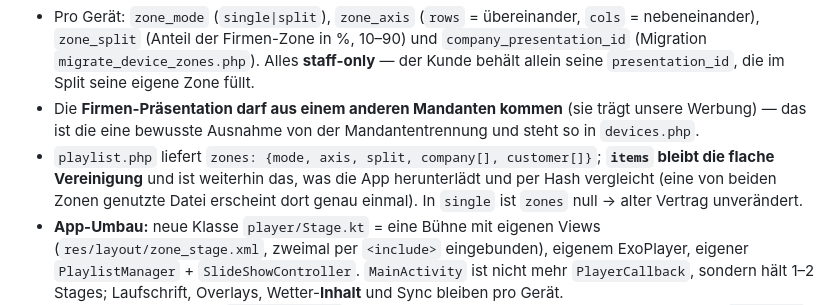
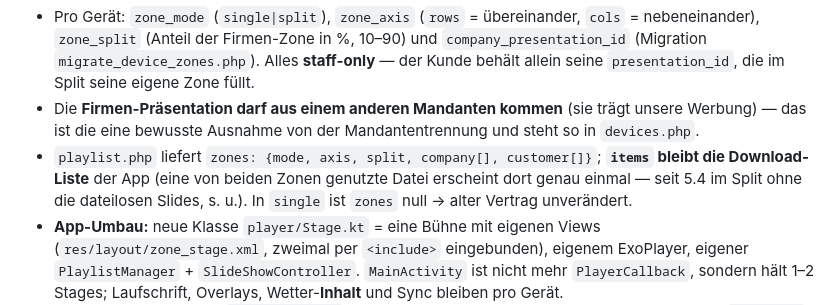
Before and after one commit to schroed99-art/teamworkShow, a Markdown page: HANDOFF.md, the part around the change. Drawn GitHub-style.

Commit message:
HANDOFF: 5.3-Zeile zu items an 5.4 angleichen (Download-Liste, im Split ohne dateilose Slides)
Co-Authored-By: Claude Opus 4.8 <noreply@anthropic.com>

```diff
--- a/HANDOFF.md
+++ b/HANDOFF.md
@@ -39,7 +39,7 @@ Geplant in 4 Schritten: **5.1 Multi-Format → 5.2 Mandanten-Self-Service → 5.
 **5.3 Bildschirm-Zonen — FERTIG (v1.0.37, am Emulator verifiziert).**
 - Pro Gerät: `zone_mode` (`single|split`), `zone_axis` (`rows` = übereinander, `cols` = nebeneinander), `zone_split` (Anteil der Firmen-Zone in %, 10–90) und `company_presentation_id` (Migration `migrate_device_zones.php`). Alles **staff-only** — der Kunde behält allein seine `presentation_id`, die im Split seine eigene Zone füllt.
 - Die **Firmen-Präsentation darf aus einem anderen Mandanten kommen** (sie trägt unsere Werbung) — das ist die eine bewusste Ausnahme von der Mandantentrennung und steht so in `devices.php`.
-- `playlist.php` liefert `zones: {mode, axis, split, company[], customer[]}`; **`items` bleibt die flache Vereinigung** und ist weiterhin das, was die App herunterlädt und per Hash vergleicht (eine von beiden Zonen genutzte Datei erscheint dort genau einmal). In `single` ist `zones` null → alter Vertrag unverändert.
+- `playlist.php` liefert `zones: {mode, axis, split, company[], customer[]}`; **`items` bleibt die Download-Liste** der App (eine von beiden Zonen genutzte Datei erscheint dort genau einmal — seit 5.4 im Split ohne die dateilosen Slides, s. u.). In `single` ist `zones` null → alter Vertrag unverändert.
 - **App-Umbau:** neue Klasse `player/Stage.kt` = eine Bühne mit eigenen Views (`res/layout/zone_stage.xml`, zweimal per `<include>` eingebunden), eigenem ExoPlayer, eigener `PlaylistManager` + `SlideShowController`. `MainActivity` ist nicht mehr `PlayerCallback`, sondern hält 1–2 Stages; Laufschrift, Overlays, Wetter-**Inhalt** und Sync bleiben pro Gerät.
   - **Achtung:** die IDs in `zone_stage.xml` sind pro Fenster **doppelt**. Immer über die Wurzel des `<include>` suchen (`stage.root.findViewById`), **nie** `Activity.findViewById` — sonst trifft man stumm die falsche Zone.
   - Im Zonenmodus scannt `PlaylistManager` den Medienordner **nicht** (`itemsProvider`): der Ordner ist geteilt, eine Zone darf nur ihre eigenen Slides spielen.
```
